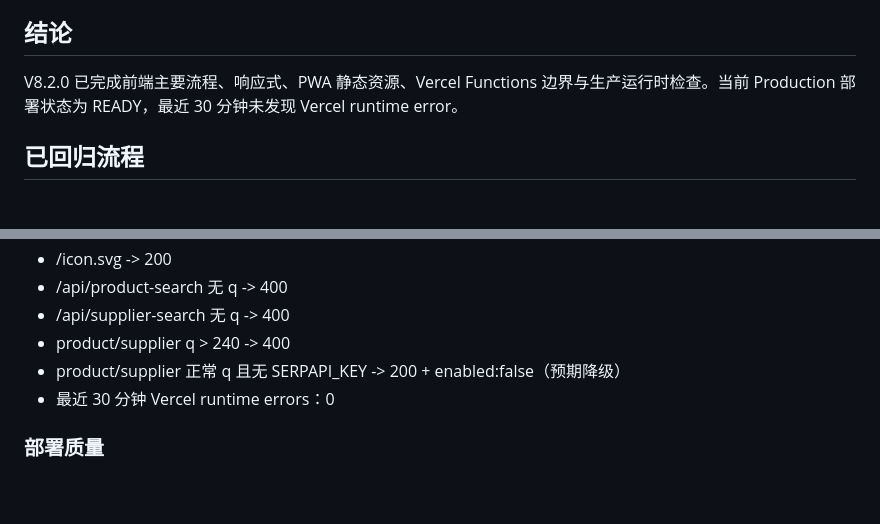
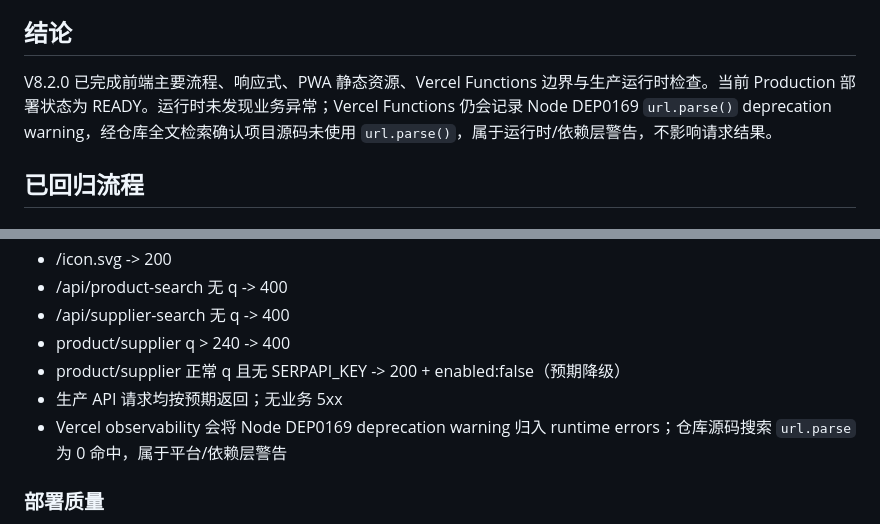
Before and after one commit to guodongbuding66-spec/soutu-pro, a Markdown page: QA.md, 2 parts joined by grey strips. Rendered like a GitHub page; blank space fills up the shorter version.

Commit message:
Clarify Vercel runtime deprecation warning

```diff
--- a/QA.md
+++ b/QA.md
@@ -7,7 +7,7 @@
 
 ## 结论
 
-V8.2.0 已完成前端主要流程、响应式、PWA 静态资源、Vercel Functions 边界与生产运行时检查。当前 Production 部署状态为 READY，最近 30 分钟未发现 Vercel runtime error。
+V8.2.0 已完成前端主要流程、响应式、PWA 静态资源、Vercel Functions 边界与生产运行时检查。当前 Production 部署状态为 READY。运行时未发现业务异常；Vercel Functions 仍会记录 Node DEP0169 `url.parse()` deprecation warning，经仓库全文检索确认项目源码未使用 `url.parse()`，属于运行时/依赖层警告，不影响请求结果。
 
 ## 已回归流程
 
@@ -59,7 +59,8 @@ V8.2 修复：
 - /api/supplier-search 无 q -> 400
 - product/supplier q > 240 -> 400
 - product/supplier 正常 q 且无 SERPAPI_KEY -> 200 + enabled:false（预期降级）
-- 最近 30 分钟 Vercel runtime errors：0
+- 生产 API 请求均按预期返回；无业务 5xx
+- Vercel observability 会将 Node DEP0169 deprecation warning 归入 runtime errors；仓库源码搜索 `url.parse` 为 0 命中，属于平台/依赖层警告
 
 ### 部署质量
 - package version: 8.2.0
```
